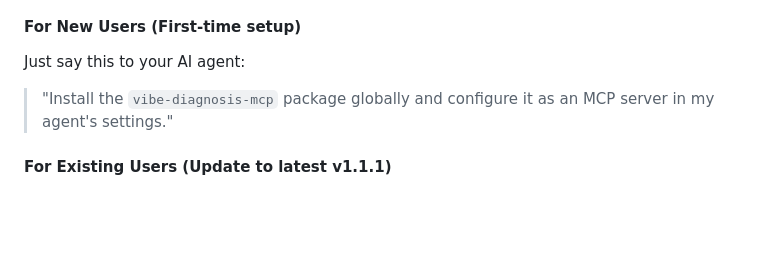
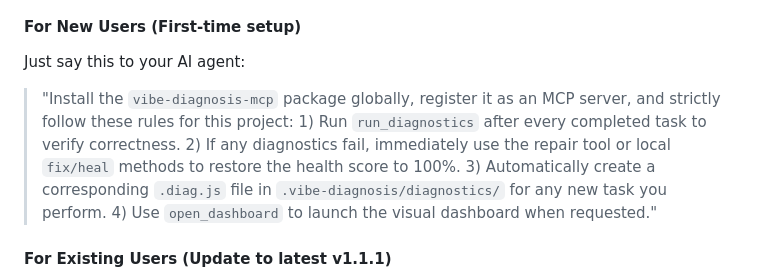
Before and after one commit to Rejard/vibe-diagnosis, a Markdown page: README.md, the part around the change. Drawn GitHub-style; blank space fills up the shorter version.

```diff
--- a/README.md
+++ b/README.md
@@ -20,7 +20,7 @@ If you are using AI coding assistants (such as Cursor, Windsurf, or Claude Deskt
 
 #### For New Users (First-time setup)
 Just say this to your AI agent:
-> "Install the `vibe-diagnosis-mcp` package globally and configure it as an MCP server in my agent's settings."
+> "Install the `vibe-diagnosis-mcp` package globally, register it as an MCP server, and strictly follow these rules for this project: 1) Run `run_diagnostics` after every completed task to verify correctness. 2) If any diagnostics fail, immediately use the repair tool or local `fix/heal` methods to restore the health score to 100%. 3) Automatically create a corresponding `.diag.js` file in `.vibe-diagnosis/diagnostics/` for any new task you perform. 4) Use `open_dashboard` to launch the visual dashboard when requested."
 
 #### For Existing Users (Update to latest v1.1.1)
 If you already have `vibe-diagnosis-mcp` installed and want to update to the latest version to enjoy offline hybrid repairs and automated background dashboards, just say this to your AI agent:
```
Also changed, not shown: README.ko.md (+1 -1 lines).
